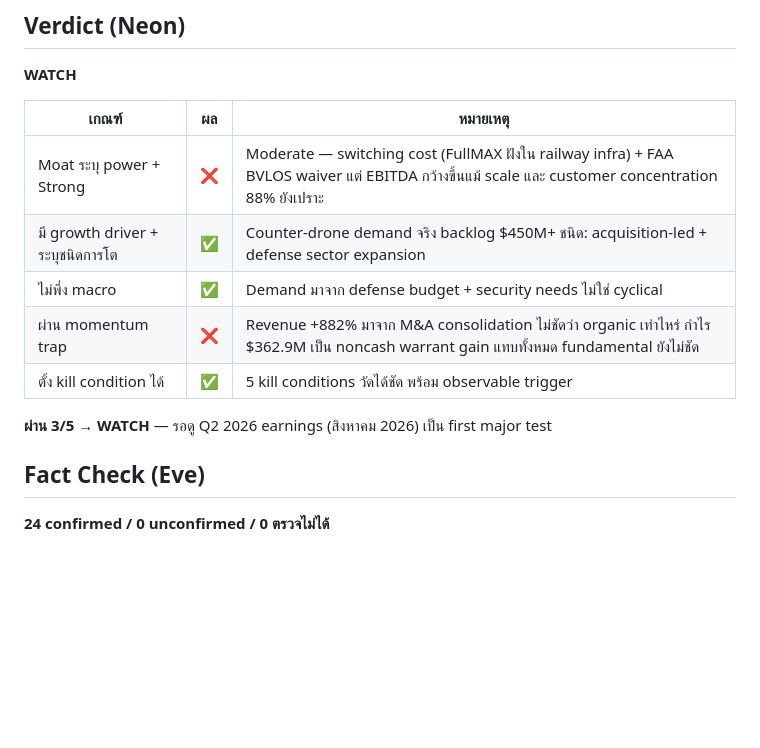
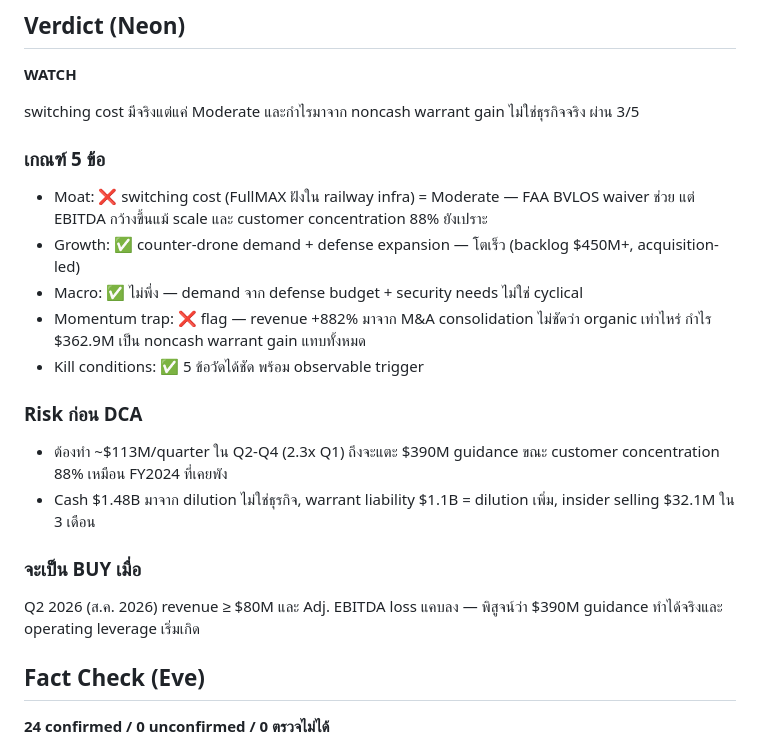
Before and after one commit to PuzzleDPath/stock-briefs, a Markdown page: briefs/ONDS.md, the part around the change. Drawn GitHub-style; blank space fills up the shorter version.

Commit message:
sync site (2026-07-01)

```diff
--- a/briefs/ONDS.md
+++ b/briefs/ONDS.md
@@ -65,15 +65,21 @@ Ondas Holdings เป็นบริษัทสหรัฐที่แบ่
 
 **WATCH**
 
-| เกณฑ์ | ผล | หมายเหตุ |
-|---|---|---|
-| Moat ระบุ power + Strong | ❌ | Moderate — switching cost (FullMAX ฝังใน railway infra) + FAA BVLOS waiver แต่ EBITDA กว้างขึ้นแม้ scale และ customer concentration 88% ยังเปราะ |
-| มี growth driver + ระบุชนิดการโต | ✅ | Counter-drone demand จริง backlog $450M+ ชนิด: acquisition-led + defense sector expansion |
-| ไม่พึ่ง macro | ✅ | Demand มาจาก defense budget + security needs ไม่ใช่ cyclical |
-| ผ่าน momentum trap | ❌ | Revenue +882% มาจาก M&A consolidation ไม่ชัดว่า organic เท่าไหร่ กำไร $362.9M เป็น noncash warrant gain แทบทั้งหมด fundamental ยังไม่ชัด |
-| ตั้ง kill condition ได้ | ✅ | 5 kill conditions วัดได้ชัด พร้อม observable trigger |
+switching cost มีจริงแต่แค่ Moderate และกำไรมาจาก noncash warrant gain ไม่ใช่ธุรกิจจริง ผ่าน 3/5
 
-**ผ่าน 3/5 → WATCH** — รอดู Q2 2026 earnings (สิงหาคม 2026) เป็น first major test
+### เกณฑ์ 5 ข้อ
+- Moat: ❌ switching cost (FullMAX ฝังใน railway infra) = Moderate — FAA BVLOS waiver ช่วย แต่ EBITDA กว้างขึ้นแม้ scale และ customer concentration 88% ยังเปราะ
+- Growth: ✅ counter-drone demand + defense expansion — โตเร็ว (backlog $450M+, acquisition-led)
+- Macro: ✅ ไม่พึ่ง — demand จาก defense budget + security needs ไม่ใช่ cyclical
+- Momentum trap: ❌ flag — revenue +882% มาจาก M&A consolidation ไม่ชัดว่า organic เท่าไหร่ กำไร $362.9M เป็น noncash warrant gain แทบทั้งหมด
+- Kill conditions: ✅ 5 ข้อวัดได้ชัด พร้อม observable trigger
+
+### Risk ก่อน DCA
+- ต้องทำ ~$113M/quarter ใน Q2-Q4 (2.3x Q1) ถึงจะแตะ $390M guidance ขณะ customer concentration 88% เหมือน FY2024 ที่เคยพัง
+- Cash $1.48B มาจาก dilution ไม่ใช่ธุรกิจ, warrant liability $1.1B = dilution เพิ่ม, insider selling $32.1M ใน 3 เดือน
+
+### จะเป็น BUY เมื่อ
+Q2 2026 (ส.ค. 2026) revenue ≥ $80M และ Adj. EBITDA loss แคบลง — พิสูจน์ว่า $390M guidance ทำได้จริงและ operating leverage เริ่มเกิด
 
 ## Fact Check (Eve)
 
```
